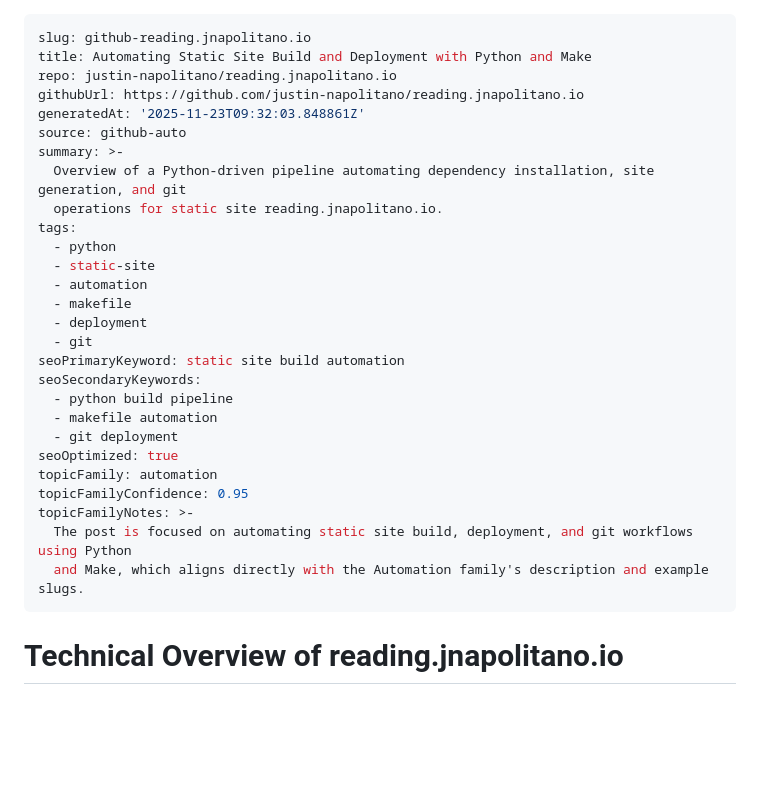
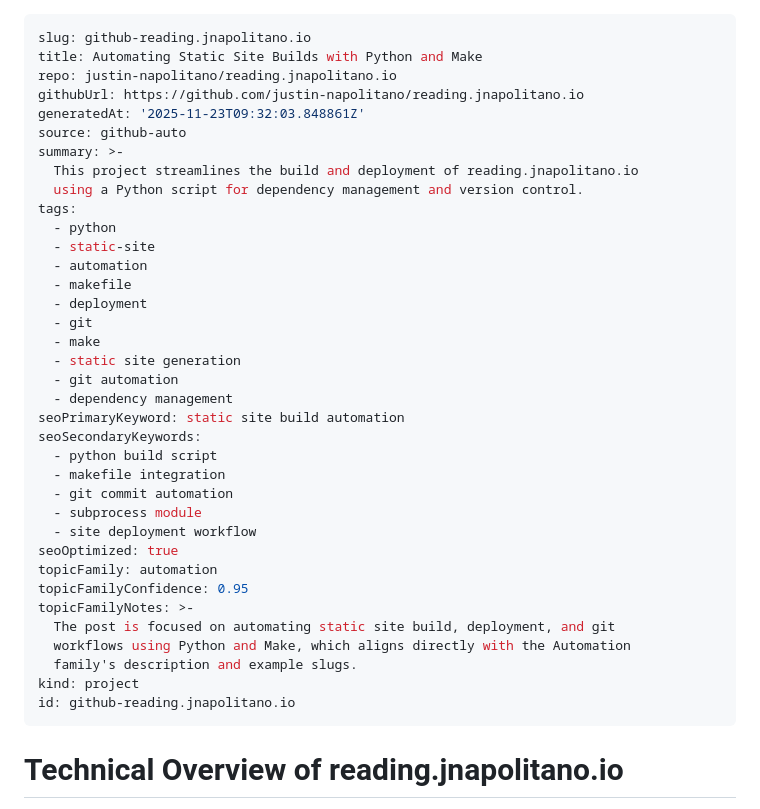
Before and after one commit to justin-napolitano/reading.jnapolitano.io, a Markdown page: index.md, the part around the change. Drawn GitHub-style; blank space fills up the shorter version.

Commit message:
[seo] update SEO metadata for index.md

```diff
--- a/index.md
+++ b/index.md
@@ -1,13 +1,13 @@
 ---
 slug: github-reading.jnapolitano.io
-title: Automating Static Site Build and Deployment with Python and Make
+title: Automating Static Site Builds with Python and Make
 repo: justin-napolitano/reading.jnapolitano.io
 githubUrl: https://github.com/justin-napolitano/reading.jnapolitano.io
 generatedAt: '2025-11-23T09:32:03.848861Z'
 source: github-auto
 summary: >-
-  Overview of a Python-driven pipeline automating dependency installation, site generation, and git
-  operations for static site reading.jnapolitano.io.
+  This project streamlines the build and deployment of reading.jnapolitano.io
+  using a Python script for dependency management and version control.
 tags:
   - python
   - static-site
@@ -15,17 +15,26 @@ tags:
   - makefile
   - deployment
   - git
+  - make
+  - static site generation
+  - git automation
+  - dependency management
 seoPrimaryKeyword: static site build automation
 seoSecondaryKeywords:
-  - python build pipeline
-  - makefile automation
-  - git deployment
+  - python build script
+  - makefile integration
+  - git commit automation
+  - subprocess module
+  - site deployment workflow
 seoOptimized: true
 topicFamily: automation
 topicFamilyConfidence: 0.95
 topicFamilyNotes: >-
-  The post is focused on automating static site build, deployment, and git workflows using Python
-  and Make, which aligns directly with the Automation family's description and example slugs.
+  The post is focused on automating static site build, deployment, and git
+  workflows using Python and Make, which aligns directly with the Automation
+  family's description and example slugs.
+kind: project
+id: github-reading.jnapolitano.io
 ---
 
 # Technical Overview of reading.jnapolitano.io
```
